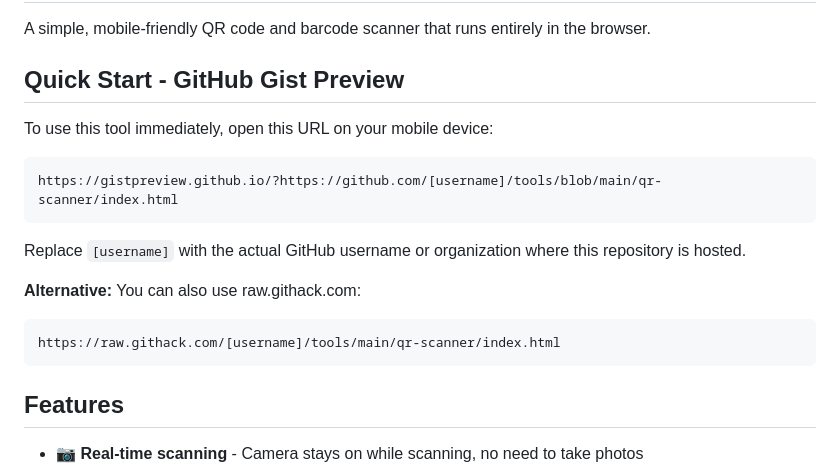
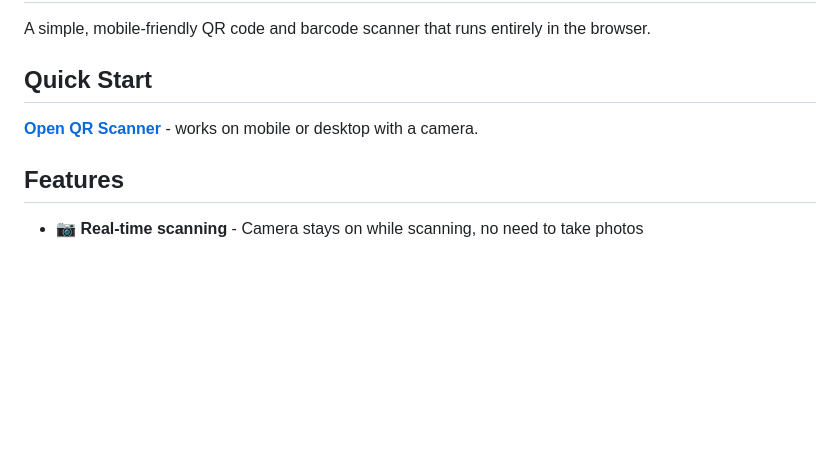
Before and after one commit to spinosa/tools, a Markdown page: qr-scanner/README.md, the part around the change. GitHub-like rendering; blank space fills up the shorter version.

Commit message:
Update READMEs with direct run links and branch testing instructions

````diff
--- a/qr-scanner/README.md
+++ b/qr-scanner/README.md
@@ -2,20 +2,9 @@
 
 A simple, mobile-friendly QR code and barcode scanner that runs entirely in the browser.
 
-## Quick Start - GitHub Gist Preview
+## Quick Start
 
-To use this tool immediately, open this URL on your mobile device:
-
-```
-https://gistpreview.github.io/?https://github.com/[username]/tools/blob/main/qr-scanner/index.html
-```
-
-Replace `[username]` with the actual GitHub username or organization where this repository is hosted.
-
-**Alternative:** You can also use raw.githack.com:
-```
-https://raw.githack.com/[username]/tools/main/qr-scanner/index.html
-```
+**[Open QR Scanner](https://raw.githack.com/spinosa/tools/claude/setup-qr-scanner-uJdqa/qr-scanner/index.html)** - works on mobile or desktop with a camera.
 
 ## Features
 
````
Also changed, not shown: 1 other file.
